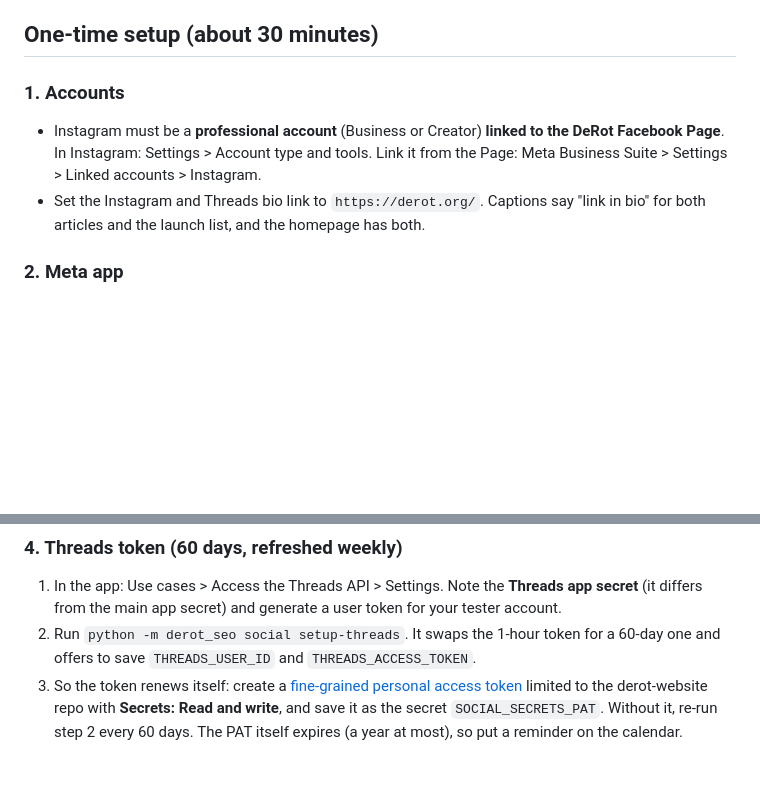
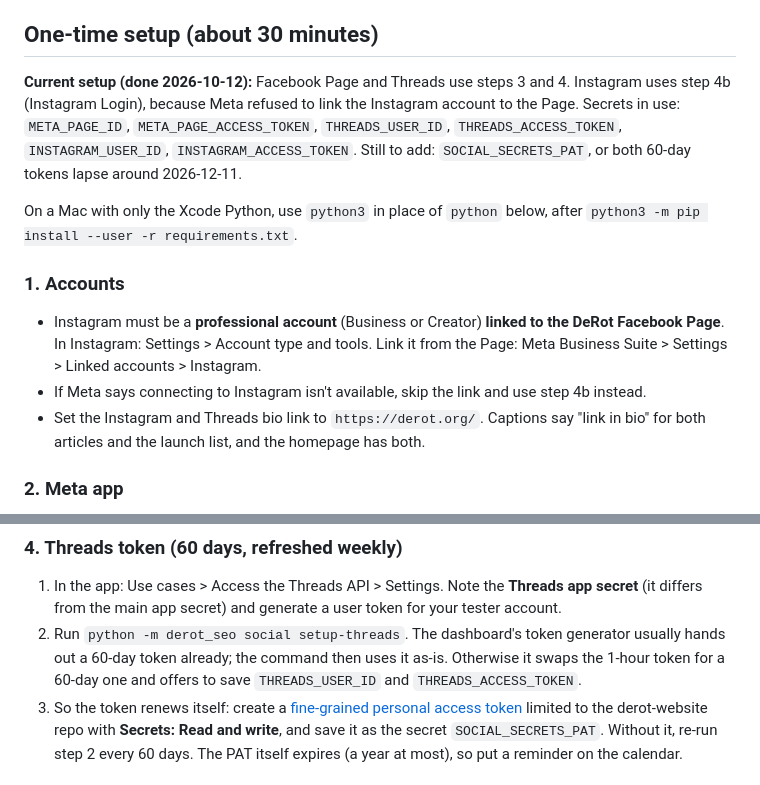
Before and after one commit to claytongnoblit/derot-website, a Markdown page: seo/SOCIAL.md, 2 parts joined by grey strips. Rendered like a GitHub page; blank space fills up the shorter version.

```diff
--- a/seo/SOCIAL.md
+++ b/seo/SOCIAL.md
@@ -33,8 +33,13 @@ SEO social workflow, hourly at :40
 
 ## One-time setup (about 30 minutes)
 
+**Current setup (done 2026-10-12):** Facebook Page and Threads use steps 3 and 4. Instagram uses step 4b (Instagram Login), because Meta refused to link the Instagram account to the Page. Secrets in use: `META_PAGE_ID`, `META_PAGE_ACCESS_TOKEN`, `THREADS_USER_ID`, `THREADS_ACCESS_TOKEN`, `INSTAGRAM_USER_ID`, `INSTAGRAM_ACCESS_TOKEN`. Still to add: `SOCIAL_SECRETS_PAT`, or both 60-day tokens lapse around 2026-12-11.
+
+On a Mac with only the Xcode Python, use `python3` in place of `python` below, after `python3 -m pip install --user -r requirements.txt`.
+
 ### 1. Accounts
 - Instagram must be a **professional account** (Business or Creator) **linked to the DeRot Facebook Page**. In Instagram: Settings > Account type and tools. Link it from the Page: Meta Business Suite > Settings > Linked accounts > Instagram.
+- If Meta says connecting to Instagram isn't available, skip the link and use step 4b instead.
 - Set the Instagram and Threads bio link to `https://derot.org/`. Captions say "link in bio" for both articles and the launch list, and the homepage has both.
 
 ### 2. Meta app
@@ -55,7 +60,7 @@ SEO social workflow, hourly at :40
 
 ### 4. Threads token (60 days, refreshed weekly)
 1. In the app: Use cases > Access the Threads API > Settings. Note the **Threads app secret** (it differs from the main app secret) and generate a user token for your tester account.
-2. Run `python -m derot_seo social setup-threads`. It swaps the 1-hour token for a 60-day one and offers to save `THREADS_USER_ID` and `THREADS_ACCESS_TOKEN`.
+2. Run `python -m derot_seo social setup-threads`. The dashboard's token generator usually hands out a 60-day token already; the command then uses it as-is. Otherwise it swaps the 1-hour token for a 60-day one and offers to save `THREADS_USER_ID` and `THREADS_ACCESS_TOKEN`.
 3. So the token renews itself: create a [fine-grained personal access token](https://github.com/settings/personal-access-tokens/new) limited to the derot-website repo with **Secrets: Read and write**, and save it as the secret `SOCIAL_SECRETS_PAT`. Without it, re-run step 2 every 60 days. The PAT itself expires (a year at most), so put a reminder on the calendar.
 
 ### 4b. Instagram without a Facebook Page link (Instagram Login)
```
Also changed, not shown: seo/README.md (+1 -1 lines).
